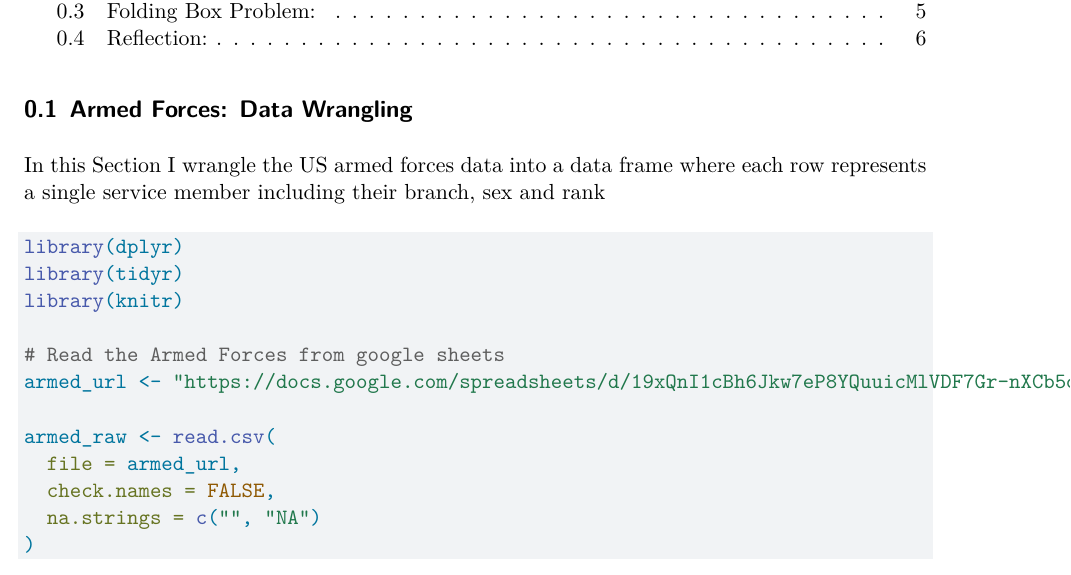
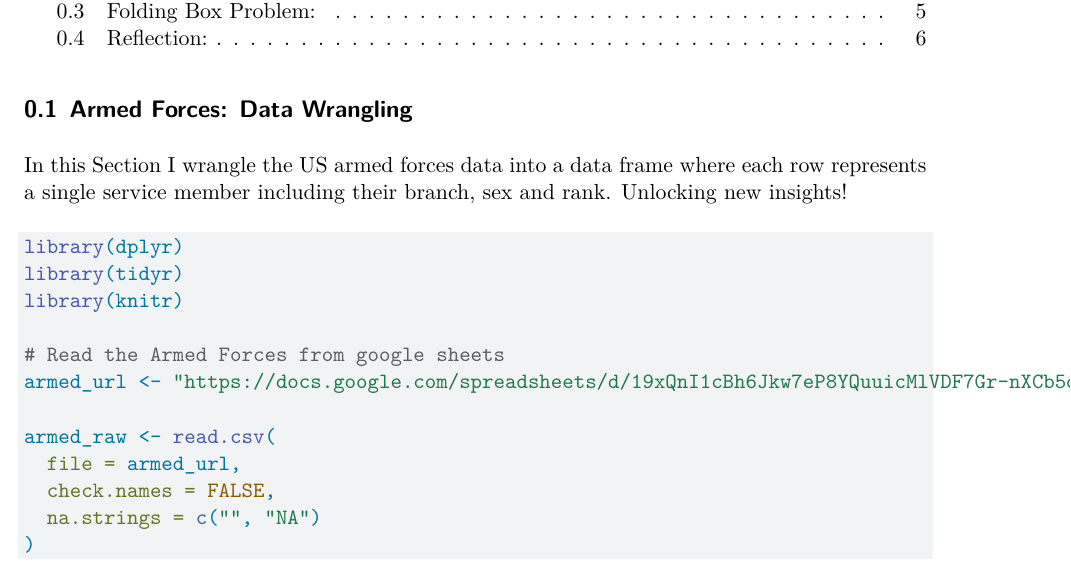
Before and after one commit to Navinn88/Activity15, a Quarto document (Activity14.qmd): part of page 1 of 6, cut so that both start at the same text. Rendered offline with R 4.5, knitr and Pandoc in place of Quarto, then LaTeX, with nearby package versions; some code elsewhere in the file could not run offline.

Commit message:
Update Activity14.qmd
UPDATED Armed forces data wrang desc

````diff
--- a/Activity14.qmd
+++ b/Activity14.qmd
@@ -13,7 +13,7 @@ execute:
 
 ## Armed Forces: Data Wrangling
 
-In this Section I wrangle the US armed forces data into a data frame where each row represents a single service member including their branch, sex and rank
+In this Section I wrangle the US armed forces data into a data frame where each row represents a single service member including their branch, sex and rank. Unlocking new insights!
 
 ```{r}
 #| label: armed-wrangling
````
